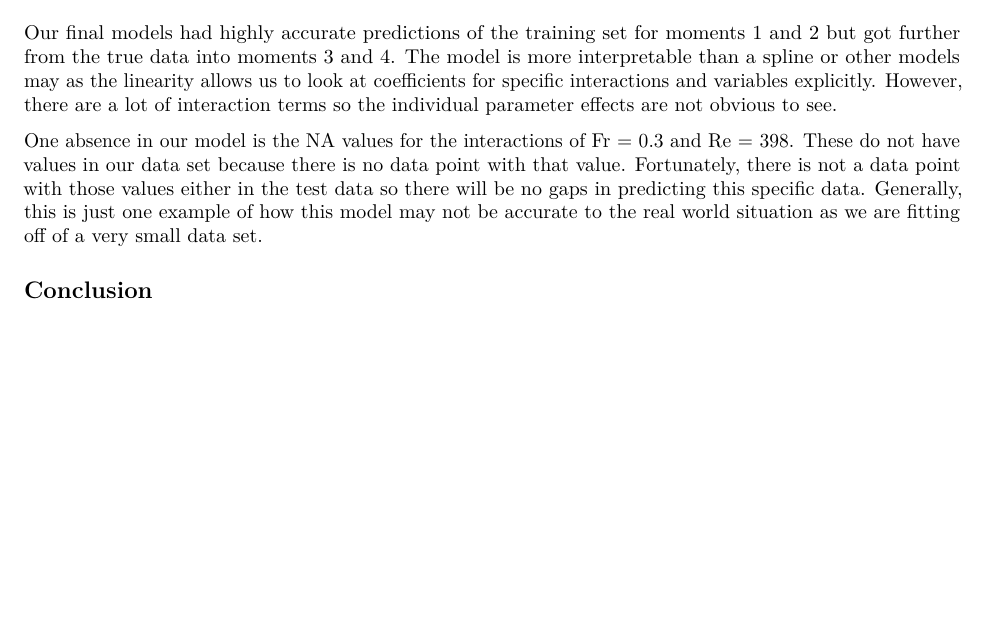
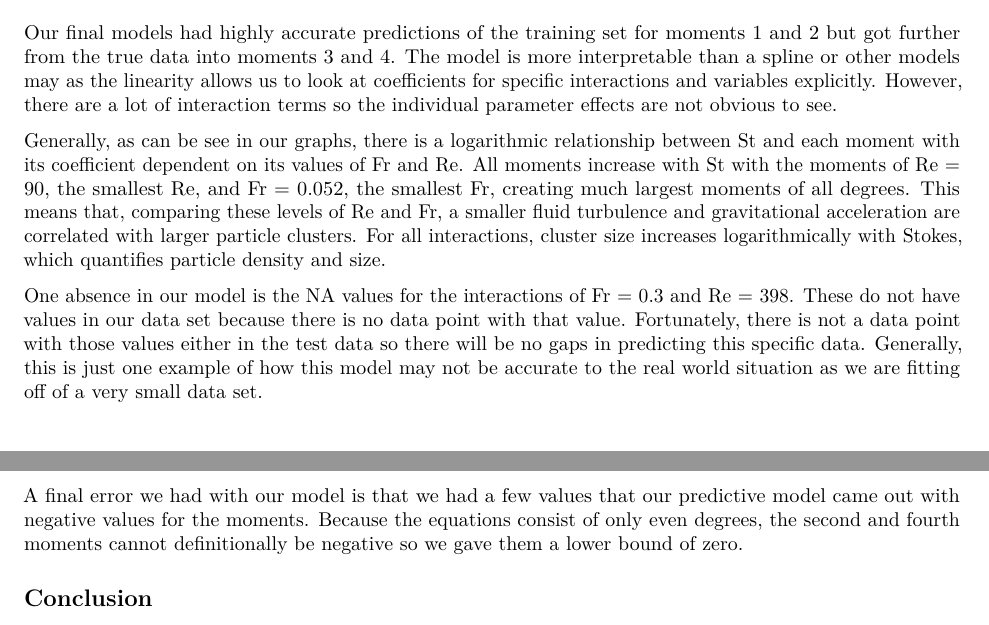
Before and after one commit to enzomescall/turbulence-ML-model, an R Markdown document (final_writeup.rmd): part of page 3 of 3 before the commit and two parts of pages 3 and 4 of 4 after it, the two joined at a grey line, cut so that both start at the same text, the shorter picture padded with empty space. Rendered offline with R 4.5, knitr and Pandoc, then LaTeX, with nearby package versions; some code elsewhere in the file could not run offline.

Commit message:
pasted in results

```diff
--- a/final_writeup.rmd
+++ b/final_writeup.rmd
@@ -141,10 +141,14 @@ plot(lm1)
 
 Our final models had highly accurate predictions of the training set for moments 1 and 2 but got further from the true data into moments 3 and 4. The model is more interpretable than a spline or other models may as the linearity allows us to look at coefficients for specific interactions and variables explicitly. However, there are a lot of interaction terms so the individual parameter effects are not obvious to see.
 
+Generally, as can be see in our graphs, there is a logarithmic relationship between St and each moment with its coefficient dependent on its values of Fr and Re. All moments increase with St with the moments of Re = 90, the smallest Re, and Fr = 0.052, the smallest Fr, creating much largest moments of all degrees. This means that, comparing these levels of Re and Fr, a smaller fluid turbulence and gravitational acceleration are correlated with larger particle clusters. For all interactions, cluster size increases logarithmically with Stokes, which quantifies particle density and size.
+
 One absence in our model is the NA values for the interactions of Fr = 0.3 and Re = 398. These do not have values in our data set because there is no data point with that value. Fortunately, there is not a data point with those values either in the test data so there will be no gaps in predicting this specific data. Generally, this is just one example of how this model may not be accurate to the real world situation as we are fitting off of a very small data set.
+
+A final error we had with our model is that we had a few values that our predictive model came out with negative values for the moments. Because the equations consist of only even degrees, the second and fourth moments cannot definitionally be negative so we gave them a lower bound of zero.
+
 
 ## Conclusion
 
 
-
 The most significant weakness in the project is that our final regression models all had rather poor model diagnostics. Analysing the residuals reveals a multidude of outliers, non-constant variance, and a relationship that is unlikely to be normal. However, this can all be rapidly fixed by re-fitting the models with identical predictors but fitting them to the natural log of the response variables. The reason we decided to rely on
```
